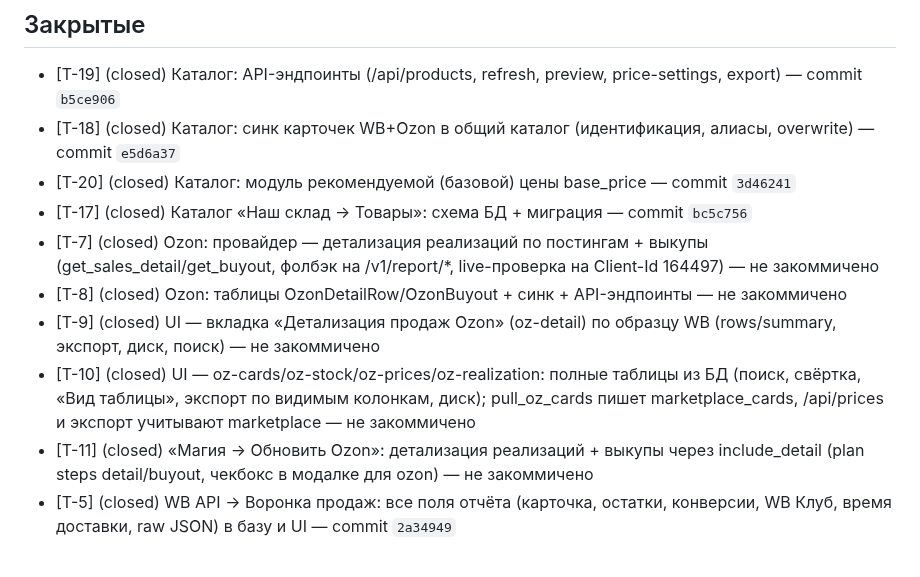
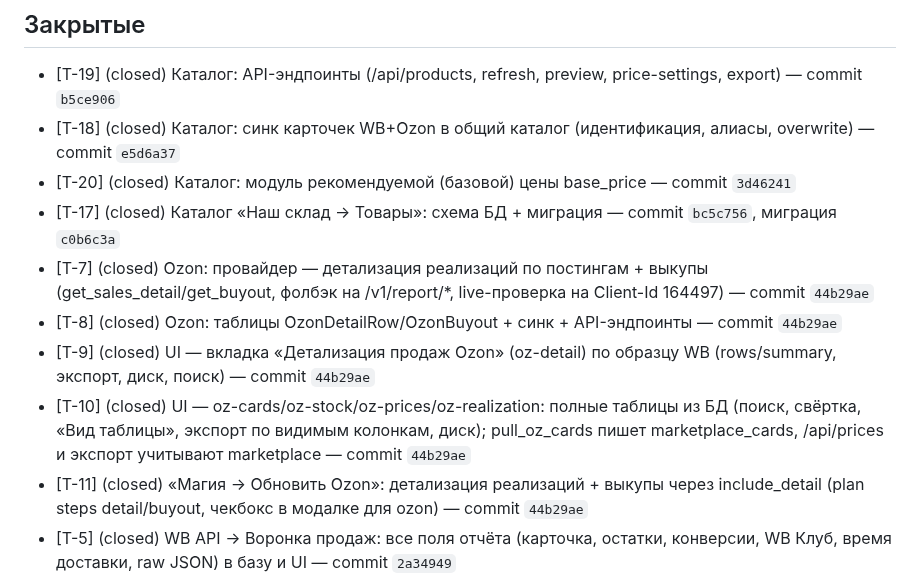
Before and after one commit to KonstantinPR/agent-market, a Markdown page: TICKETS.md, the part around the change. GitHub-like rendering.

Commit message:
TICKETS: T-7...T-11 и T-17 — проставлены commit-хеши

```diff
--- a/TICKETS.md
+++ b/TICKETS.md
@@ -161,12 +161,12 @@ _(пусто)_
 - [T-19] (closed) Каталог: API-эндпоинты (/api/products, refresh, preview, price-settings, export) — commit `b5ce906`
 - [T-18] (closed) Каталог: синк карточек WB+Ozon в общий каталог (идентификация, алиасы, overwrite) — commit `e5d6a37`
 - [T-20] (closed) Каталог: модуль рекомендуемой (базовой) цены base_price — commit `3d46241`
-- [T-17] (closed) Каталог «Наш склад → Товары»: схема БД + миграция — commit `bc5c756`
-- [T-7] (closed) Ozon: провайдер — детализация реализаций по постингам + выкупы (get_sales_detail/get_buyout, фолбэк на /v1/report/*, live-проверка на Client-Id 164497) — не закоммичено
-- [T-8] (closed) Ozon: таблицы OzonDetailRow/OzonBuyout + синк + API-эндпоинты — не закоммичено
-- [T-9] (closed) UI — вкладка «Детализация продаж Ozon» (oz-detail) по образцу WB (rows/summary, экспорт, диск, поиск) — не закоммичено
-- [T-10] (closed) UI — oz-cards/oz-stock/oz-prices/oz-realization: полные таблицы из БД (поиск, свёртка, «Вид таблицы», экспорт по видимым колонкам, диск); pull_oz_cards пишет marketplace_cards, /api/prices и экспорт учитывают marketplace — не закоммичено
-- [T-11] (closed) «Магия → Обновить Ozon»: детализация реализаций + выкупы через include_detail (plan steps detail/buyout, чекбокс в модалке для ozon) — не закоммичено
+- [T-17] (closed) Каталог «Наш склад → Товары»: схема БД + миграция — commit `bc5c756`, миграция `c0b6c3a`
+- [T-7] (closed) Ozon: провайдер — детализация реализаций по постингам + выкупы (get_sales_detail/get_buyout, фолбэк на /v1/report/*, live-проверка на Client-Id 164497) — commit `44b29ae`
+- [T-8] (closed) Ozon: таблицы OzonDetailRow/OzonBuyout + синк + API-эндпоинты — commit `44b29ae`
+- [T-9] (closed) UI — вкладка «Детализация продаж Ozon» (oz-detail) по образцу WB (rows/summary, экспорт, диск, поиск) — commit `44b29ae`
+- [T-10] (closed) UI — oz-cards/oz-stock/oz-prices/oz-realization: полные таблицы из БД (поиск, свёртка, «Вид таблицы», экспорт по видимым колонкам, диск); pull_oz_cards пишет marketplace_cards, /api/prices и экспорт учитывают marketplace — commit `44b29ae`
+- [T-11] (closed) «Магия → Обновить Ozon»: детализация реализаций + выкупы через include_detail (plan steps detail/buyout, чекбокс в модалке для ozon) — commit `44b29ae`
 - [T-5] (closed) WB API → Воронка продаж: все поля отчёта (карточка, остатки, конверсии, WB Клуб, время доставки, raw JSON) в базу и UI — commit `2a34949`
 - [T-6] (closed) UI — единый тулбар во всех разделах WB API (дубли кнопок убраны, «Обновить базу» в шапке для всех wb-вкладок) — commit `d1c974b`
 - [T-4] (closed) WB API → Воронка продаж: автоподбор ключа для отчёта + унификация UI с «Детализация продаж» — commit `a1ce2db`
```
